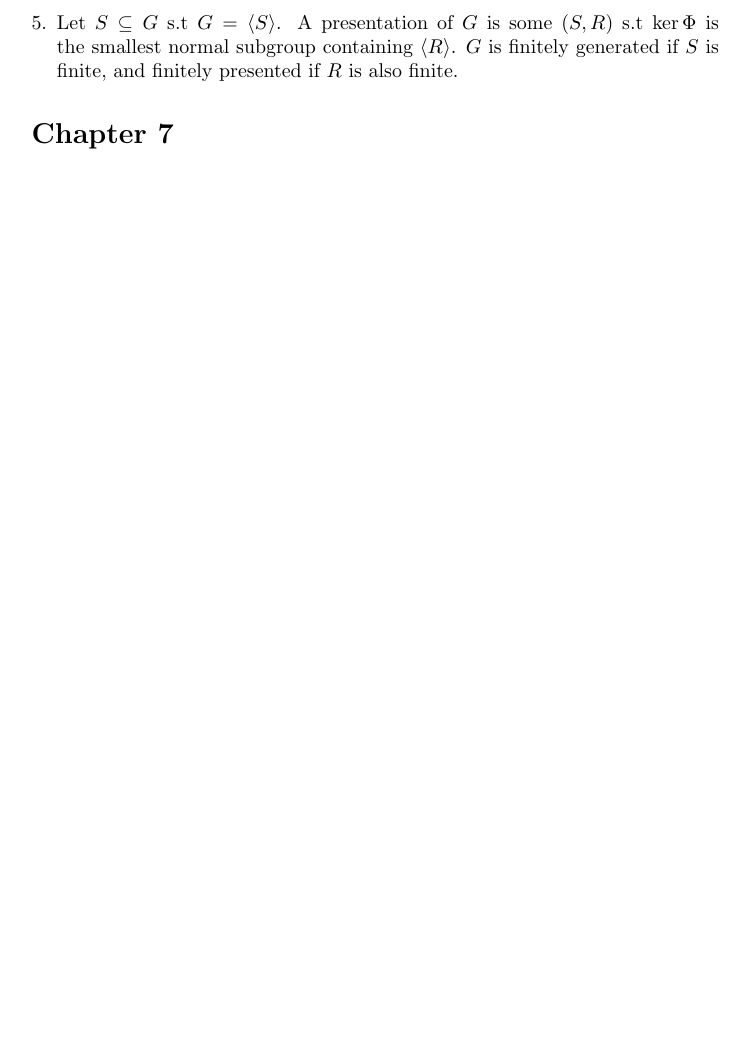
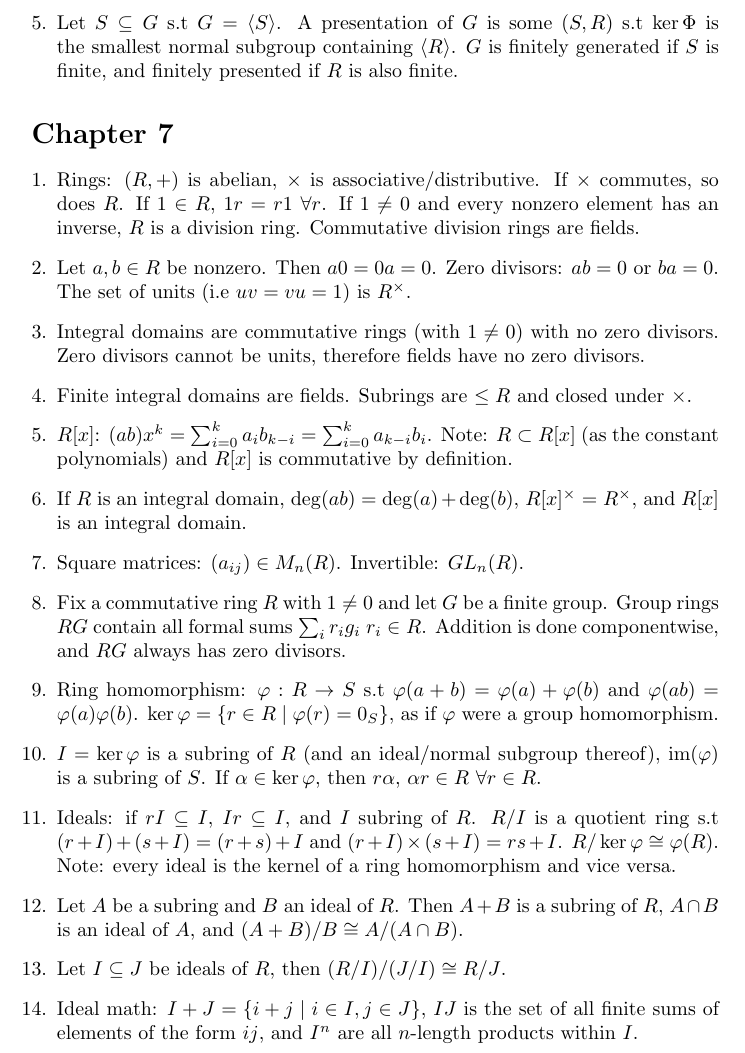
Before and after one commit to preetum/notes, a LaTeX document (notes.tex): part of page 4 of 4, cut so that both start at the same text, the shorter picture padded with empty space. Compiled offline with pdfLaTeX.

Commit message:
Up to (and including) 7.3

```diff
--- a/notes.tex
+++ b/notes.tex
@@ -177,4 +177,50 @@ emphasis on non-obvious results.
 
 \section*{Chapter 7}
 
+\begin{enumerate}[1.]
+    \item Rings: $(R, +)$ is abelian, $\times$ is associative/distributive.
+        If $\times$ commutes, so does $R$. If $1 \in R$, $1r = r1$ $\forall
+        r$. If $1 \not= 0$ and every nonzero element has an inverse, $R$ is
+        a division ring. Commutative division rings are fields.
+    \item Let $a,b \in R$ be nonzero. Then $a0 = 0a = 0$. Zero divisors:
+        $ab = 0$ or $ba = 0$. The set of units (i.e $uv = vu = 1$) is
+        $R^{\times}$.
+    \item Integral domains are commutative rings (with $1 \not= 0$)
+        with no zero divisors. Zero divisors cannot be units, therefore
+        fields have no zero divisors.
+    \item Finite integral domains are fields. Subrings are $\leq R$ and
+        closed under $\times$.
+    \item $R[x]$: $(ab)x^k = \sum_{i=0}^k a_ib_{k-i} =
+        \sum_{i=0}^k a_{k-i}b_i$. Note: $R \subset R[x]$ (as the constant
+        polynomials) and $R[x]$ is commutative by definition.
+    \item If $R$ is an integral domain, $\deg(ab) = \deg(a) + \deg(b)$,
+        $R[x]^{\times} = R^{\times}$, and $R[x]$ is an integral domain.
+    \item Square matrices: $(a_{ij}) \in M_n(R)$. Invertible: $GL_n(R)$.
+    \item Fix a commutative ring $R$ with $1 \not= 0$ and let
+        $G$ be a finite group. Group rings $RG$ contain all formal sums
+        $\sum_i r_ig_i$ $r_i \in R$. Addition is done componentwise, and
+        $RG$ always has zero divisors.
+    \item Ring homomorphism: $\varphi : R \rightarrow S$ s.t $\varphi(a + b) =
+        \varphi(a) + \varphi(b)$ and $\varphi(ab) = \varphi(a)\varphi(b)$.
+        $\ker \varphi = \{r \in R \mid \varphi(r) = 0_S\}$, as if $\varphi$
+        were a group homomorphism.
+    \item $I = \ker \varphi$ is a subring of $R$ (and an ideal/normal subgroup
+        thereof), im($\varphi$) is a subring of $S$.
+        If $\alpha \in \ker \varphi$, then $r\alpha$, $\alpha r \in R$
+        $\forall r \in R$.
+    \item Ideals: if $rI \subseteq I$, $Ir \subseteq I$, and $I$ subring of
+        $R$. $R/I$ is a quotient ring s.t $(r+I)+(s+I) = (r+s)+I$ and
+        $(r+I)\times(s+I) = rs + I$. $R/\ker \varphi \cong \varphi(R)$.
+        Note: every ideal is the kernel of a ring homomorphism and vice
+        versa.
+    \item Let $A$ be a subring and $B$ an ideal of $R$. Then $A + B$ is a
+        subring of $R$, $A \cap B$ is an ideal of $A$, and $(A+B)/B \cong
+        A/(A \cap B)$.
+    \item Let $I \subseteq J$ be ideals of $R$, then $(R/I)/(J/I) \cong
+        R/J$.
+    \item Ideal math: $I+J = \{i+j \mid i \in I, j \in J\}$, $IJ$ is the set
+        of all finite sums of elements of the form $ij$, and $I^n$ are all
+        $n$-length products within $I$.
+\end{enumerate}
+
 \end{document}
```
Also changed, not shown: notes.pdf.
